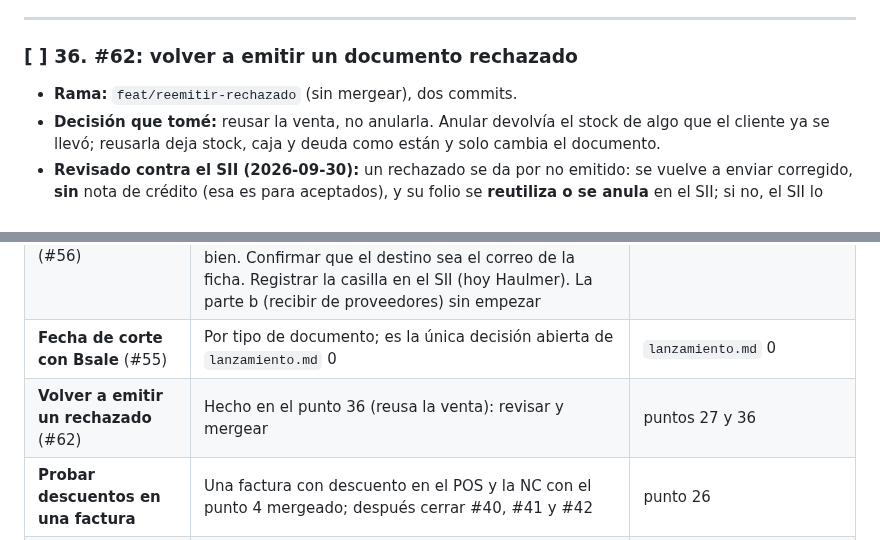
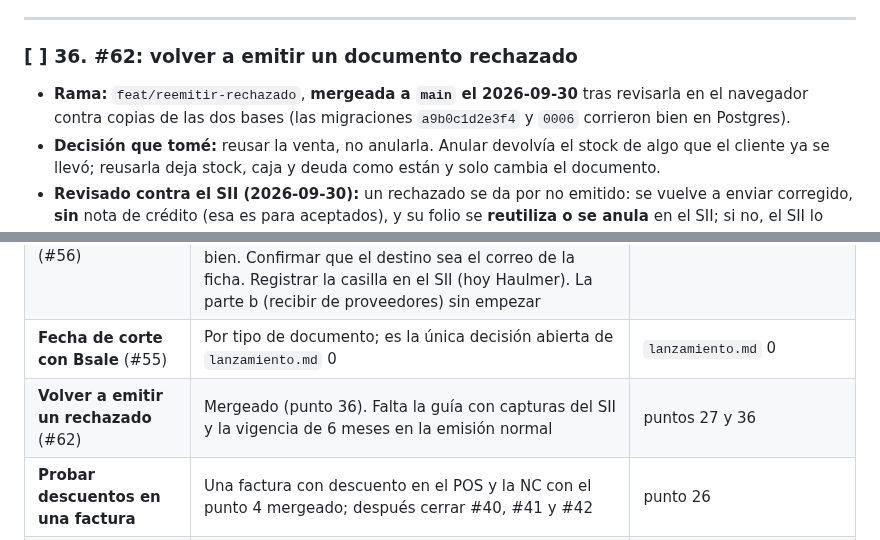
Before and after one commit to AstralMoonlight/torn, a Markdown page: tasks/checklist.md, 2 parts joined by grey strips. Rendered like a GitHub page.

Commit message:
docs(tasks): punto 36 mergeado a main
Co-Authored-By: Claude Opus 5.5 <noreply@anthropic.com>

```diff
--- a/tasks/checklist.md
+++ b/tasks/checklist.md
@@ -503,7 +503,8 @@ En la copia quedaron una vendedora de prueba, un cliente "Cliente de Prueba SpA"
 ---
 
 ### [ ] 36. #62: volver a emitir un documento rechazado
-- **Rama:** `feat/reemitir-rechazado` (sin mergear), dos commits.
+- **Rama:** `feat/reemitir-rechazado`, **mergeada a `main` el 2026-09-30** tras revisarla en el navegador contra
+  copias de las dos bases (las migraciones `a9b0c1d2e3f4` y `0006` corrieron bien en Postgres).
 - **Decisión que tomé:** reusar la venta, no anularla. Anular devolvía el stock de algo que el cliente
   ya se llevó; reusarla deja stock, caja y deuda como están y solo cambia el documento.
 - **Revisado contra el SII (2026-09-30):** un rechazado se da por no emitido: se vuelve a enviar
@@ -553,7 +554,7 @@ Actualizado el 2026-09-29 (tercera tanda; issues cruzados con GitHub el mismo d
 | **Al actualizar Docker** | `docker compose build` y `up -d` en los dos compose: el backend migra solo (`e7f8a9b0c1d2`, `f8a9b0c1d2e3`) y dte-torn aplica `0005` al arrancar | puntos 32 y 33 |
 | **Correo del intercambio** (#56) | Poner `DTE_SMTP_HOST/USUARIO/CLAVE` de `xml@distribuidorajcb.cl` en el `.env` de dte-torn (la clave, solo ahí), mandar a mano un documento de certificación a un correo tuyo y revisar que llegue bien. Confirmar que el destino sea el correo de la ficha. Registrar la casilla en el SII (hoy Haulmer). La parte b (recibir de proveedores) sin empezar | punto 33, `intercambio.md` |
 | **Fecha de corte con Bsale** (#55) | Por tipo de documento; es la única decisión abierta de `lanzamiento.md` 0 | `lanzamiento.md` 0 |
-| **Volver a emitir un rechazado** (#62) | Hecho en el punto 36 (reusa la venta): revisar y mergear | puntos 27 y 36 |
+| **Volver a emitir un rechazado** (#62) | Mergeado (punto 36). Falta la guía con capturas del SII y la vigencia de 6 meses en la emisión normal | puntos 27 y 36 |
 | **Probar descuentos en una factura** | Una factura con descuento en el POS y la NC con el punto 4 mergeado; después cerrar #40, #41 y #42 | punto 26 |
 | **0.2 alertas por correo** | Desde qué casilla salen y dónde corre el revisor. El SMTP del punto 33 sirve para mandarlas | `lanzamiento.md` 0.2 |
 | **Autocompletar RUT** (#50) | Descargar las nóminas del SII (pide tu permiso para bajar archivos) y ver su formato | `autocompletar_rut_sii.md` |
```
